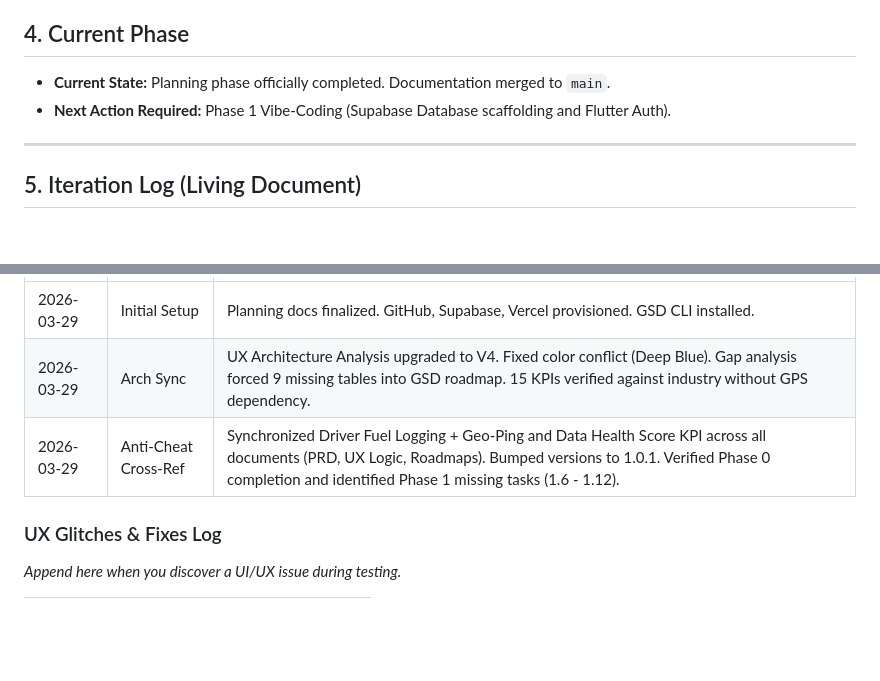
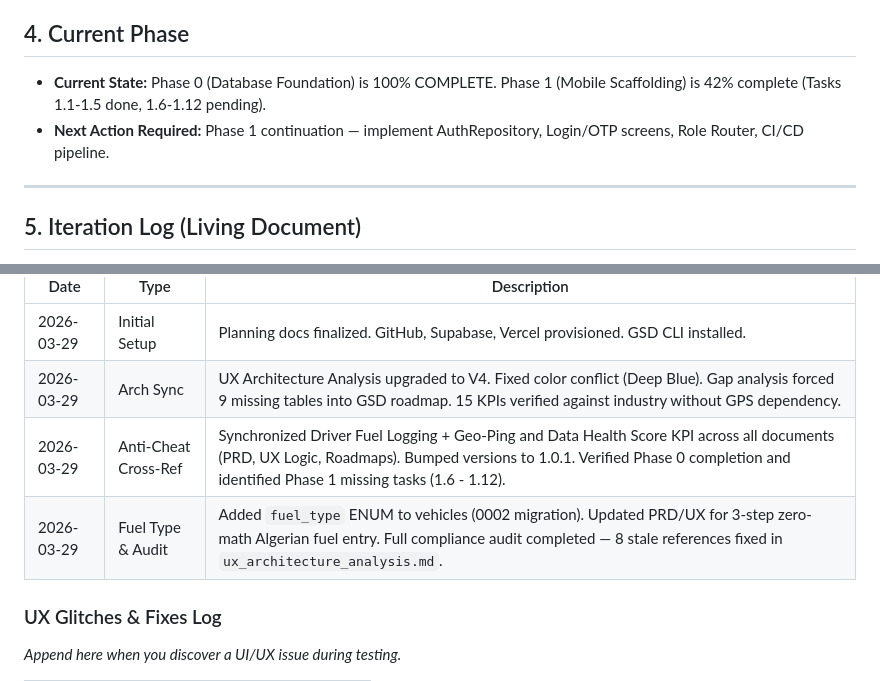
Before and after one commit to mouadh25/FleetMan, a Markdown page: .planning/fleetman_project_context.md, 2 parts joined by grey strips. GitHub-like rendering; blank space fills up the shorter version.

Commit message:
docs: resolve all stale references from compliance audit (v1.0.1 sync)

```diff
--- a/.planning/fleetman_project_context.md
+++ b/.planning/fleetman_project_context.md
@@ -25,8 +25,8 @@ Every user entity operates out of a single `profiles` table using a `roles` JSON
 6.  **Solo Operator:** SME owner who dynamically assumes all roles via RBAC arrays.
 
 ## 4. Current Phase
-*   **Current State:** Planning phase officially completed. Documentation merged to `main`.
-*   **Next Action Required:** Phase 1 Vibe-Coding (Supabase Database scaffolding and Flutter Auth).
+*   **Current State:** Phase 0 (Database Foundation) is 100% COMPLETE. Phase 1 (Mobile Scaffolding) is 42% complete (Tasks 1.1-1.5 done, 1.6-1.12 pending).
+*   **Next Action Required:** Phase 1 continuation — implement AuthRepository, Login/OTP screens, Role Router, CI/CD pipeline.
 
 ---
 
@@ -40,6 +40,7 @@ Every user entity operates out of a single `profiles` table using a `roles` JSON
 | 2026-03-29 | Initial Setup | Planning docs finalized. GitHub, Supabase, Vercel provisioned. GSD CLI installed. |
 | 2026-03-29 | Arch Sync | UX Architecture Analysis upgraded to V4. Fixed color conflict (Deep Blue). Gap analysis forced 9 missing tables into GSD roadmap. 15 KPIs verified against industry without GPS dependency. |
 | 2026-03-29 | Anti-Cheat Cross-Ref | Synchronized Driver Fuel Logging + Geo-Ping and Data Health Score KPI across all documents (PRD, UX Logic, Roadmaps). Bumped versions to 1.0.1. Verified Phase 0 completion and identified Phase 1 missing tasks (1.6 - 1.12). |
+| 2026-03-29 | Fuel Type & Audit | Added `fuel_type` ENUM to vehicles (0002 migration). Updated PRD/UX for 3-step zero-math Algerian fuel entry. Full compliance audit completed — 8 stale references fixed in `ux_architecture_analysis.md`. |
 
 ### UX Glitches & Fixes Log
 *Append here when you discover a UI/UX issue during testing.*
```
Also changed, not shown: .planning/gsd_phase_roadmap.md (+2 -2 lines), docs/ux_architecture_analysis.md (+35 -33 lines).
